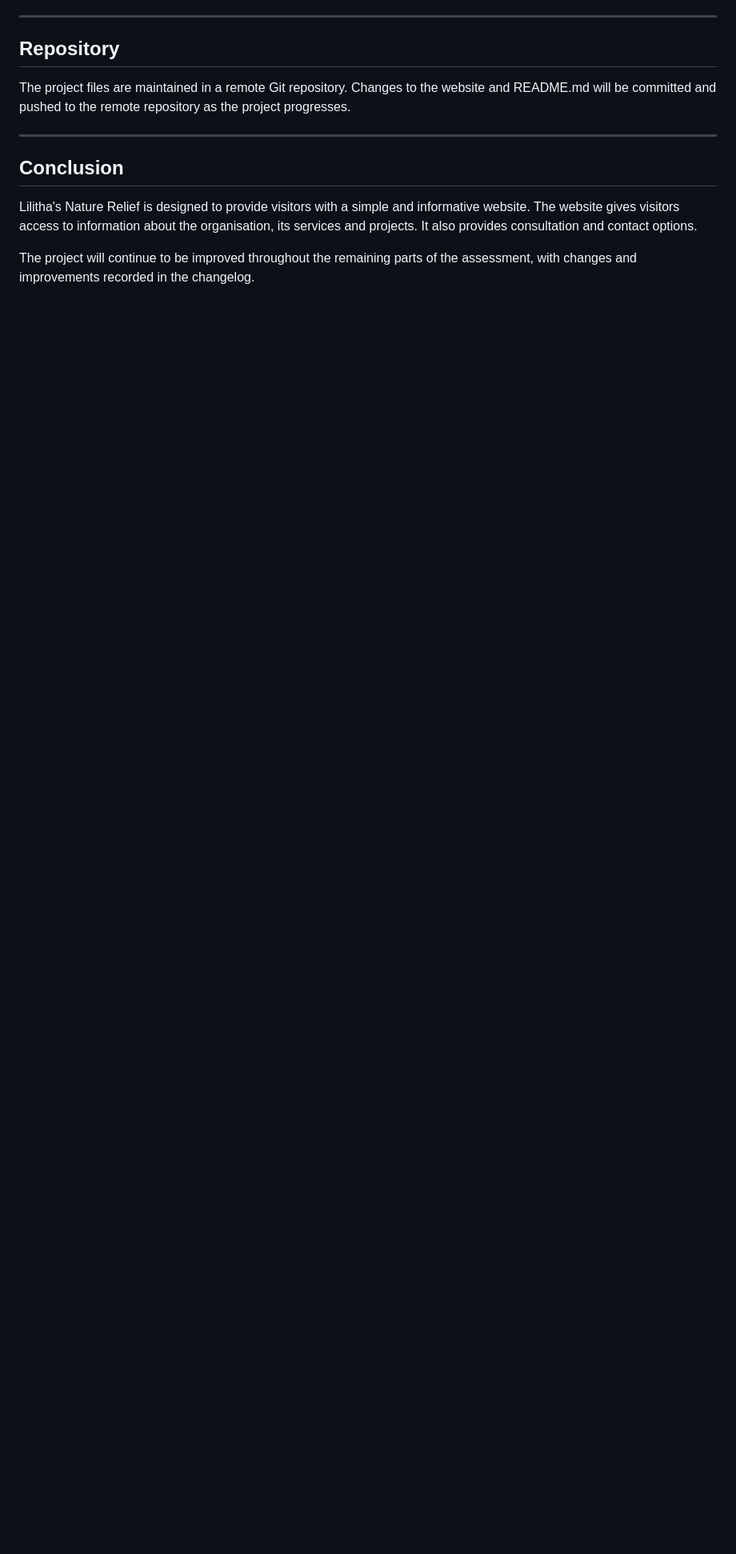
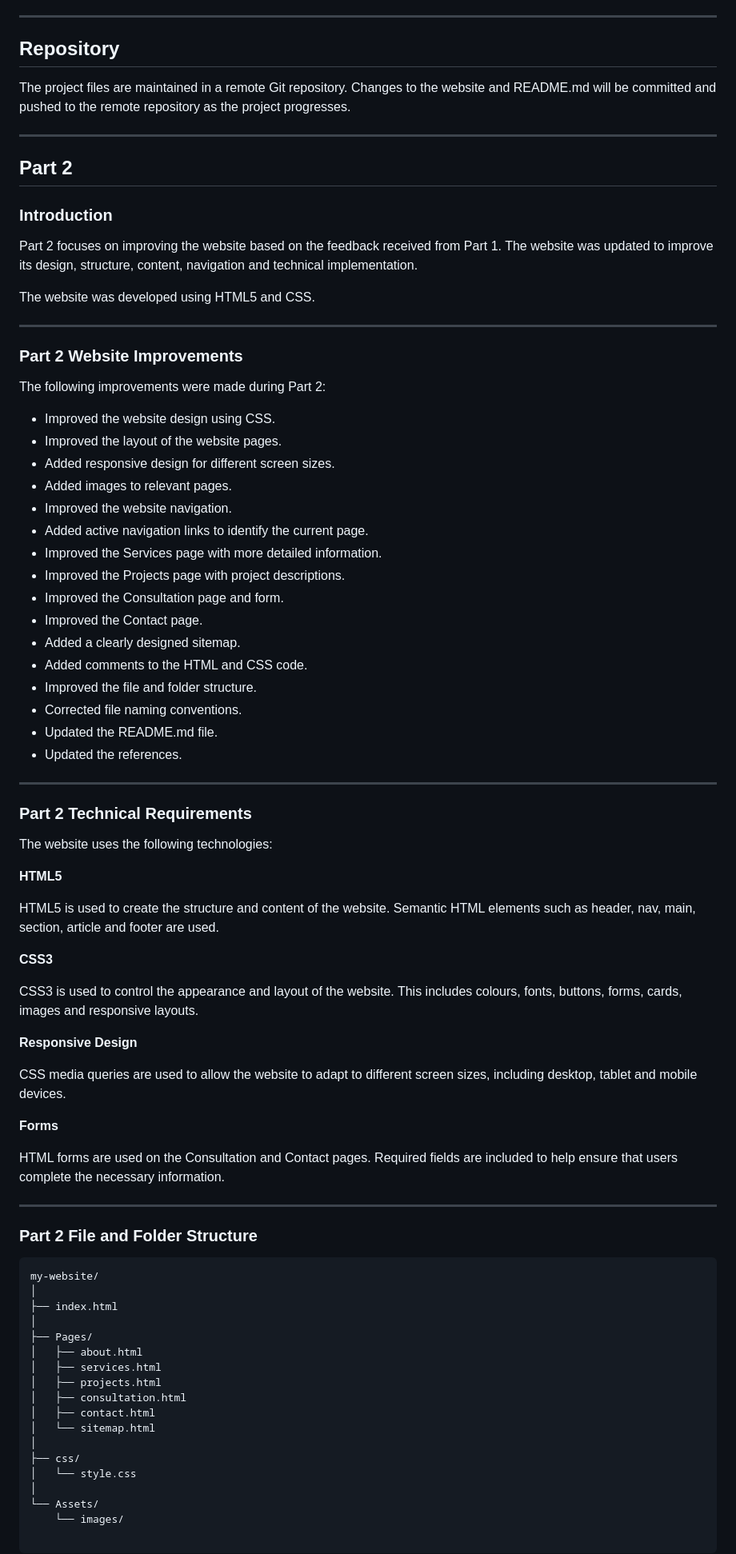
Before and after one commit to liyakhanya-makubalo/my-website, a Markdown page: Miscellaneous/README.md, the part around one of its changes. Shown at 80% size. Rendered like a GitHub page; blank space fills up the shorter version.

Commit message:
git commit: Updated the ReadMe

````diff
--- a/Miscellaneous/README.md
+++ b/Miscellaneous/README.md
@@ -232,8 +217,88 @@ The project files are maintained in a remote Git repository. Changes to the webs
 
 ---
 
-## Conclusion
+## Part 2
 
-Lilitha's Nature Relief is designed to provide visitors with a simple and informative website. The website gives visitors access to information about the organisation, its services and projects. It also provides consultation and contact options.
+### Introduction
 
-The project will continue to be improved throughout the remaining parts of the assessment, with changes and improvements recorded in the changelog.
+Part 2 focuses on improving the website based on the feedback received
+from Part 1. The website was updated to improve its design, structure,
+content, navigation and technical implementation.
+
+The website was developed using HTML5 and CSS.
+
+
+---
+
+### Part 2 Website Improvements
+
+The following improvements were made during Part 2:
+
+- Improved the website design using CSS.
+- Improved the layout of the website pages.
+- Added responsive design for different screen sizes.
+- Added images to relevant pages.
+- Improved the website navigation.
+- Added active navigation links to identify the current page.
+- Improved the Services page with more detailed information.
+- Improved the Projects page with project descriptions.
+- Improved the Consultation page and form.
+- Improved the Contact page.
+- Added a clearly designed sitemap.
+- Added comments to the HTML and CSS code.
+- Improved the file and folder structure.
+- Corrected file naming conventions.
+- Updated the README.md file.
+- Updated the references.
+
+---
+
+### Part 2 Technical Requirements
+
+The website uses the following technologies:
+
+**HTML5**
+
+HTML5 is used to create the structure and content of the website.
+Semantic HTML elements such as header, nav, main, section, article
+and footer are used.
+
+**CSS3**
+
+CSS3 is used to control the appearance and layout of the website.
+This includes colours, fonts, buttons, forms, cards, images and
+responsive layouts.
+
+**Responsive Design**
+
+CSS media queries are used to allow the website to adapt to
+different screen sizes, including desktop, tablet and mobile devices.
+
+**Forms**
+
+HTML forms are used on the Consultation and Contact pages.
+Required fields are included to help ensure that users complete
+the necessary information.
+
+---
+
+### Part 2 File and Folder Structure
+
+```text
+my-website/
+│
+├── index.html
+│
+├── Pages/
+│   ├── about.html
+│   ├── services.html
+│   ├── projects.html
+│   ├── consultation.html
+│   ├── contact.html
+│   └── sitemap.html
+│
+├── css/
+│   └── style.css
+│
+└── Assets/
+    └── images/
````
Also changed, not shown: other parts of Miscellaneous/README.md (+1 -16 lines).
